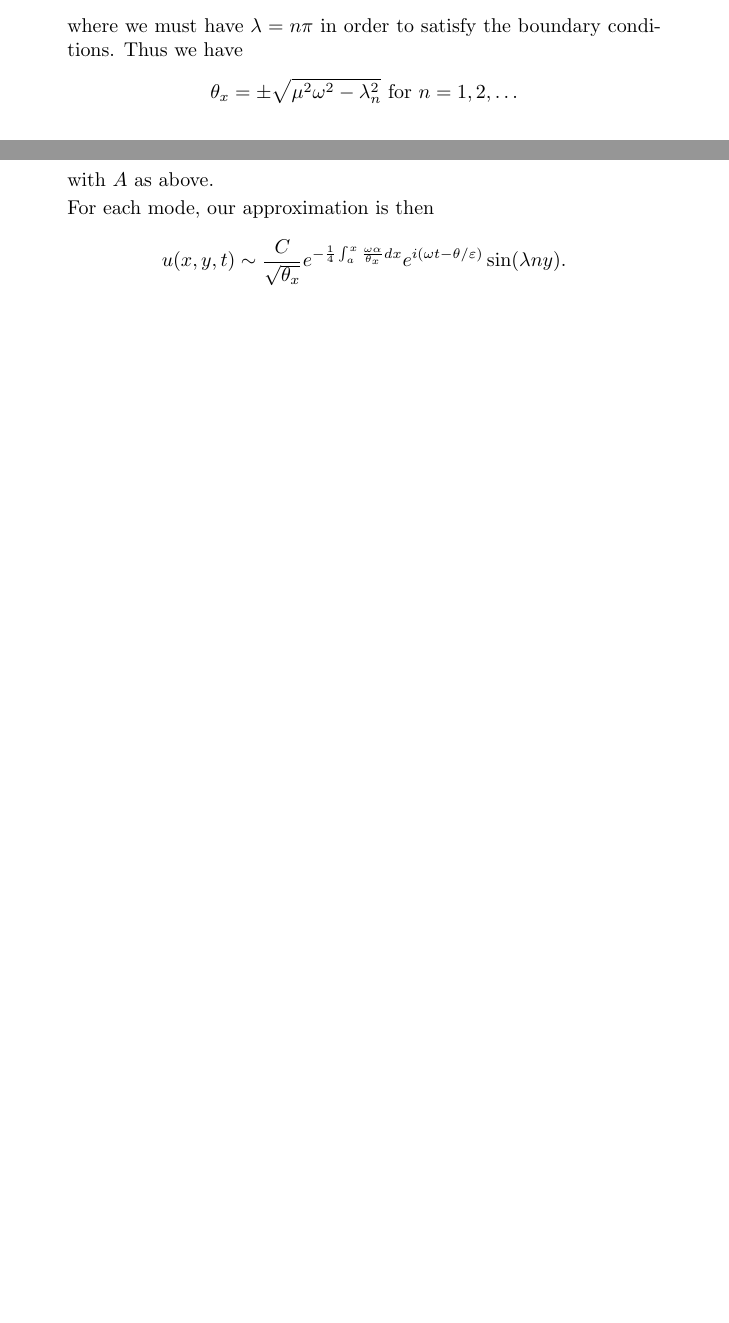
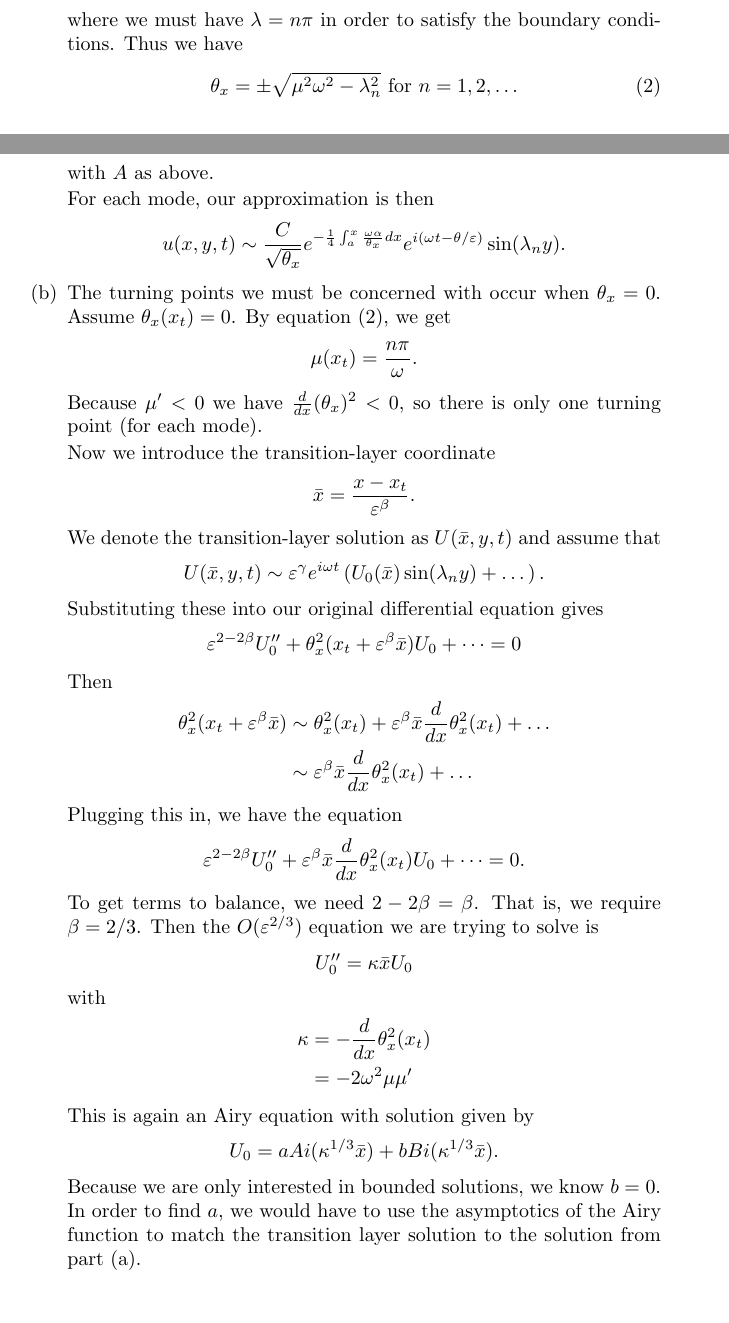
Before and after one commit to steiltre/8402hw, a LaTeX problem sheet (hw3/hw3.tex): two parts of pages 8 and 10 of 10, joined at a grey line, cut so that both start at the same text, the shorter picture padded with empty space. Compiled offline with pdfLaTeX.

Commit message:
-worked on problem 4

```diff
--- a/hw3/hw3.tex
+++ b/hw3/hw3.tex
@@ -376,7 +376,9 @@
                u_0(x,y) = A(x) \sin \left( \lambda y  \right) ,
             \end{equation}
             where we must have $\lambda = n \pi$ in order to satisfy the boundary conditions. Thus we have
-            \[ \theta_x = \pm \sqrt{ \mu^2 \omega^2 - \lambda_n^2 } \text{ for } n = 1,2, \dots \]
+            \begin{equation} \label{eq:theta_x}
+              \theta_x = \pm \sqrt{ \mu^2 \omega^2 - \lambda_n^2 } \text{ for } n = 1,2, \dots
+            \end{equation}
             where $\lambda_n = n \pi$.
 
             Now we look at our $O(\varepsilon)$ equation:
@@ -422,9 +424,46 @@
 
             For each mode, our approximation is then
             \[ u(x,y,t) \sim \frac{C}{\sqrt{\theta_x}} e^{-\frac{1}{4} \int_{a}^{x} \frac{\omega \alpha}{\theta_x} dx } e^{i (\omega t -
-            \theta/\varepsilon)} \sin(\lambda n y) .\]
+            \theta/\varepsilon)} \sin(\lambda_n y) .\]
 
         \item
+          The turning points we must be concerned with occur when $\theta_x = 0$.
+          Assume $\theta_x(x_t) = 0$.
+          By equation \eqref{eq:theta_x}, we get
+          \[ \mu(x_t) = \frac{n \pi}{\omega} .\]
+          Because $\mu' < 0$ we have $\frac{d}{dx} (\theta_x)^2 < 0$, so there is only one turning point (for each mode).
+
+          Now we introduce the transition-layer coordinate
+          \[ \bar{x} = \frac{x - x_t}{\varepsilon^\beta} .\]
+          We denote the transition-layer solution as $U(\bar{x}, y, t)$ and assume that
+          \[ U(\bar{x}, y, t) \sim \varepsilon^\gamma e^{i \omega t} \left( U_0(\bar{x}) \sin(\lambda_n y) + \dots \right) .\]
+          Substituting these into our original differential equation gives
+          \begin{align*}
+          \varepsilon^{2-2\beta} U_0'' + \theta_x^2(x_t + \varepsilon^\beta \bar{x}) U_0 + \dots = 0
+          \end{align*}
+
+          Then
+          \begin{align*}
+            \theta_x^2(x_t + \varepsilon^\beta \bar{x}) &\sim \theta_x^2(x_t) + \varepsilon^\beta \bar{x} \frac{d}{dx}\theta_x^2(x_t) + \dots \\
+            &\sim \varepsilon^\beta \bar{x} \frac{d}{dx} \theta_x^2(x_t) + \dots
+          \end{align*}
+
+          Plugging this in, we have the equation
+          \[ \varepsilon^{2-2\beta} U_0'' + \varepsilon^\beta \bar{x} \frac{d}{dx}\theta_x^2(x_t) U_0 + \dots = 0 .\]
+
+          To get terms to balance, we need $2-2\beta = \beta$. That is, we require $\beta = 2/3$. Then the $O(\varepsilon^{2/3})$ equation we are
+          trying to solve is
+          \[ U_0'' = \kappa \bar{x} U_0 \]
+          with
+          \begin{align*}
+            \kappa &= -\frac{d}{dx} \theta_x^2(x_t) \\
+            &= -2\omega^2 \mu \mu'
+          \end{align*}
+
+          This is again an Airy equation with solution given by
+          \[ U_0 = a Ai(\kappa^{1/3}\bar{x}) + b Bi(\kappa^{1/3} \bar{x}) .\]
+          Because we are only interested in bounded solutions, we know $b=0$. In order to find $a$, we would have to use the asymptotics of the Airy
+          function to match the transition layer solution to the solution from part (a).
       \end{enumerate}
 
     \end{solution}
```
